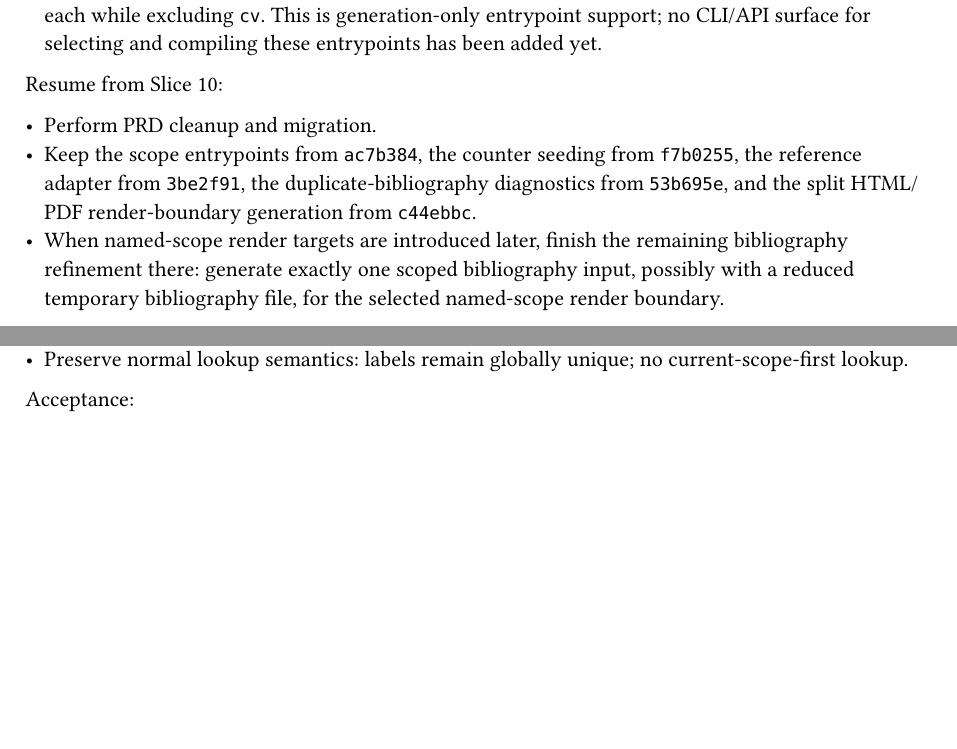
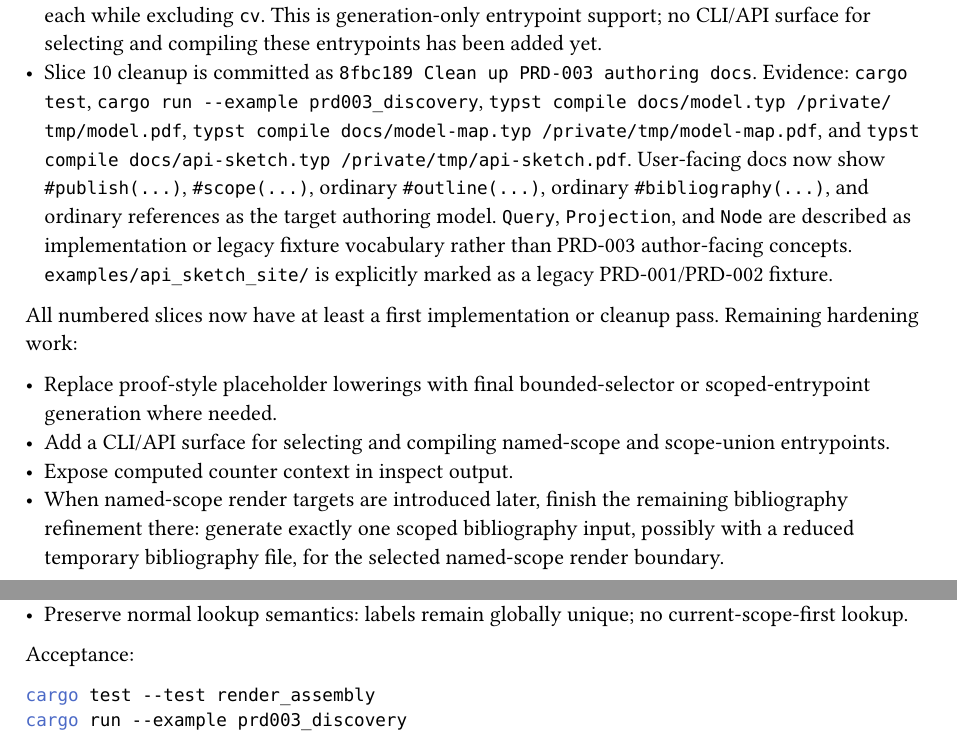
Before and after one commit to jason-cairns/publisher, a Typst document (design/prd-003-implementation-slices.typ): two parts of pages 2 and 7 of 12 before the commit and two parts of pages 2 and 8 of 12 after it, joined at a grey line, cut so that both start at the same text, the shorter picture padded with empty space. Compiled offline with Typst 0.15.

Commit message:
Update PRD-003 final checkpoint

```diff
--- a/design/prd-003-implementation-slices.typ
+++ b/design/prd-003-implementation-slices.typ
@@ -60,11 +60,18 @@ Status after the PRD-003 implementation run that ended at commit `ac7b384`:
   Rendering now writes reviewable named-scope entrypoint files under `scopes/` and deterministic pairwise scope-union entrypoint files under `scope-unions/`, using generated PDF-boundary sources in publication graph order.
   The `thesis` scope entrypoint includes only thesis sources, and the `writing+thesis` union entrypoint includes writing and thesis sources once each while excluding `cv`.
   This is generation-only entrypoint support; no CLI/API surface for selecting and compiling these entrypoints has been added yet.
+- Slice 10 cleanup is committed as `8fbc189 Clean up PRD-003 authoring docs`.
+  Evidence: `cargo test`, `cargo run --example prd003_discovery`, `typst compile docs/model.typ /private/tmp/model.pdf`, `typst compile docs/model-map.typ /private/tmp/model-map.pdf`, and `typst compile docs/api-sketch.typ /private/tmp/api-sketch.pdf`.
+  User-facing docs now show `#publish(...)`, `#scope(...)`, ordinary `#outline(...)`, ordinary `#bibliography(...)`, and ordinary references as the target authoring model.
+  `Query`, `Projection`, and `Node` are described as implementation or legacy fixture vocabulary rather than PRD-003 author-facing concepts.
+  `examples/api_sketch_site/` is explicitly marked as a legacy PRD-001/PRD-002 fixture.
 
-Resume from Slice 10:
+All numbered slices now have at least a first implementation or cleanup pass.
+Remaining hardening work:
 
-- Perform PRD cleanup and migration.
-- Keep the scope entrypoints from `ac7b384`, the counter seeding from `f7b0255`, the reference adapter from `3be2f91`, the duplicate-bibliography diagnostics from `53b695e`, and the split HTML/PDF render-boundary generation from `c44ebbc`.
+- Replace proof-style placeholder lowerings with final bounded-selector or scoped-entrypoint generation where needed.
+- Add a CLI/API surface for selecting and compiling named-scope and scope-union entrypoints.
+- Expose computed counter context in inspect output.
 - When named-scope render targets are introduced later, finish the remaining bibliography refinement there: generate exactly one scoped bibliography input, possibly with a reduced temporary bibliography file, for the selected named-scope render boundary.
 
 == Implementation stance
```
Also changed, not shown: design/prd-003-implementation-slices.typ (2 more changed lines).
